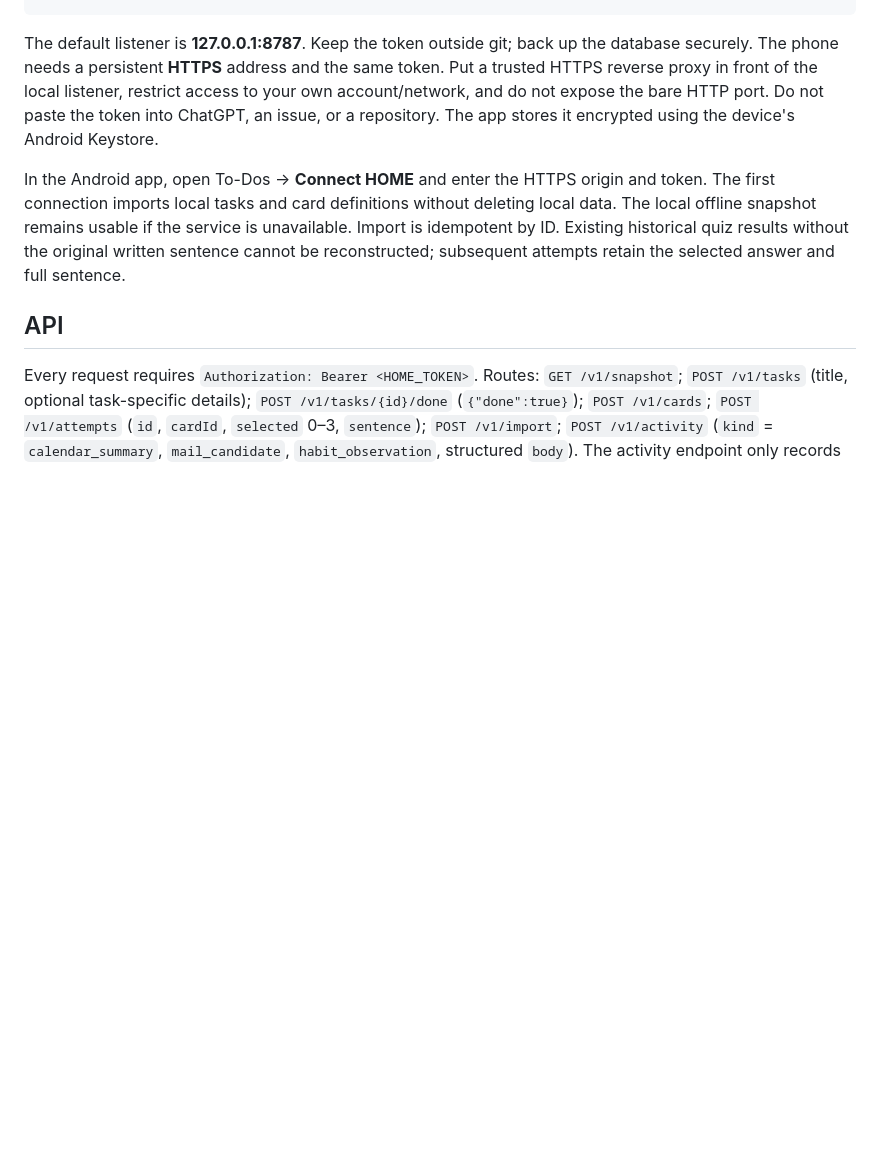
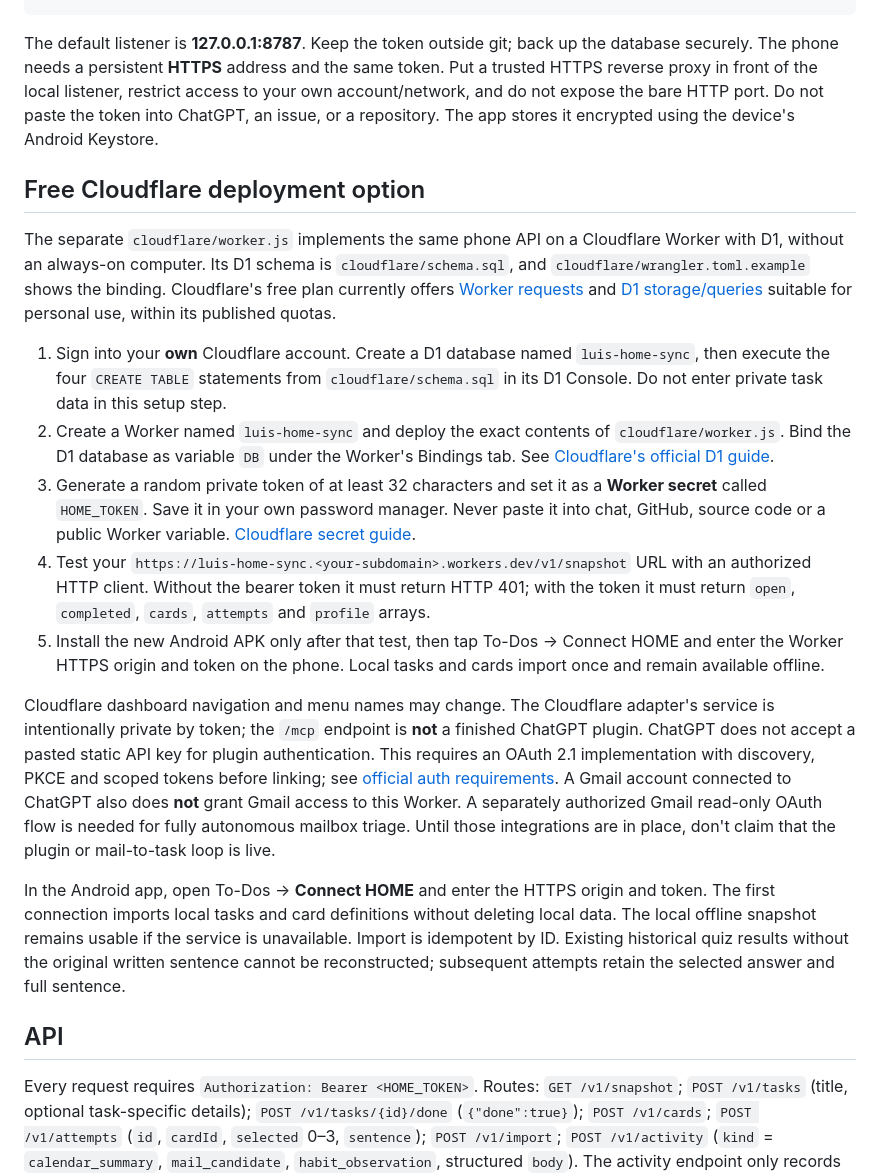
Before and after one commit to luisbogensberger-glitch/HOME-Android, a Markdown page: server/README.md, the part around the change. Drawn GitHub-style; blank space fills up the shorter version.

Commit message:
Document Cloudflare setup and test Worker parity

```diff
--- a/server/README.md
+++ b/server/README.md
@@ -14,6 +14,18 @@ npm start
 
 The default listener is **127.0.0.1:8787**. Keep the token outside git; back up the database securely. The phone needs a persistent **HTTPS** address and the same token. Put a trusted HTTPS reverse proxy in front of the local listener, restrict access to your own account/network, and do not expose the bare HTTP port. Do not paste the token into ChatGPT, an issue, or a repository. The app stores it encrypted using the device's Android Keystore.
 
+## Free Cloudflare deployment option
+
+The separate `cloudflare/worker.js` implements the same phone API on a Cloudflare Worker with D1, without an always-on computer. Its D1 schema is `cloudflare/schema.sql`, and `cloudflare/wrangler.toml.example` shows the binding. Cloudflare's free plan currently offers [Worker requests](https://developers.cloudflare.com/workers/platform/pricing/) and [D1 storage/queries](https://developers.cloudflare.com/d1/platform/pricing/) suitable for personal use, within its published quotas.
+
+1. Sign into your **own** Cloudflare account. Create a D1 database named `luis-home-sync`, then execute the four `CREATE TABLE` statements from `cloudflare/schema.sql` in its D1 Console. Do not enter private task data in this setup step.
+2. Create a Worker named `luis-home-sync` and deploy the exact contents of `cloudflare/worker.js`. Bind the D1 database as variable `DB` under the Worker's Bindings tab. See [Cloudflare's official D1 guide](https://developers.cloudflare.com/d1/get-started/).
+3. Generate a random private token of at least 32 characters and set it as a **Worker secret** called `HOME_TOKEN`. Save it in your own password manager. Never paste it into chat, GitHub, source code or a public Worker variable. [Cloudflare secret guide](https://developers.cloudflare.com/workers/configuration/secrets/).
+4. Test your `https://luis-home-sync.<your-subdomain>.workers.dev/v1/snapshot` URL with an authorized HTTP client. Without the bearer token it must return HTTP 401; with the token it must return `open`, `completed`, `cards`, `attempts` and `profile` arrays.
+5. Install the new Android APK only after that test, then tap To-Dos → Connect HOME and enter the Worker HTTPS origin and token on the phone. Local tasks and cards import once and remain available offline.
+
+Cloudflare dashboard navigation and menu names may change. The Cloudflare adapter's service is intentionally private by token; the `/mcp` endpoint is **not** a finished ChatGPT plugin. ChatGPT does not accept a pasted static API key for plugin authentication. This requires an OAuth 2.1 implementation with discovery, PKCE and scoped tokens before linking; see [official auth requirements](https://developers.openai.com/plugins/build/auth). A Gmail account connected to ChatGPT also does **not** grant Gmail access to this Worker. A separately authorized Gmail read-only OAuth flow is needed for fully autonomous mailbox triage. Until those integrations are in place, don't claim that the plugin or mail-to-task loop is live.
+
 In the Android app, open To-Dos → **Connect HOME** and enter the HTTPS origin and token. The first connection imports local tasks and card definitions without deleting local data. The local offline snapshot remains usable if the service is unavailable. Import is idempotent by ID. Existing historical quiz results without the original written sentence cannot be reconstructed; subsequent attempts retain the selected answer and full sentence.
 
 ## API
```
